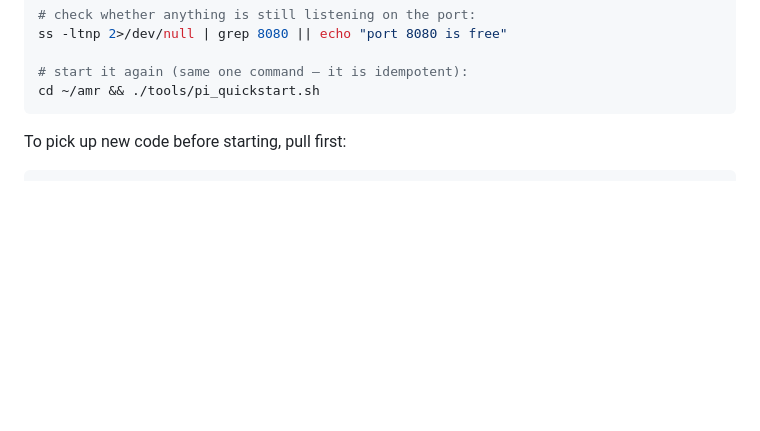
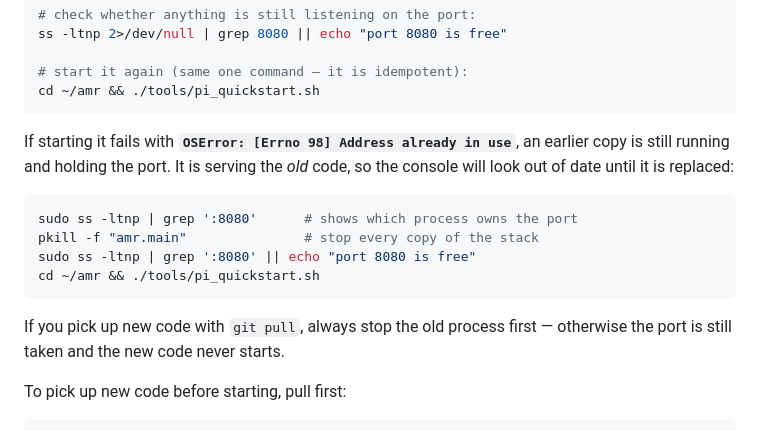
Before and after one commit to abhijeet1267/amr, a Markdown page: docs/DEPLOY.md, the part around the change. Drawn GitHub-style; blank space fills up the shorter version.

Commit message:
docs: 'Address already in use' means a stale server is holding the port
Picking up new code with git pull and then starting without stopping the old
process leaves the port taken, so the new build never starts and the console
keeps serving the old one. Records the ss check, the pkill, and the order.

````diff
--- a/docs/DEPLOY.md
+++ b/docs/DEPLOY.md
@@ -50,6 +50,20 @@ ss -ltnp 2>/dev/null | grep 8080 || echo "port 8080 is free"
 # start it again (same one command — it is idempotent):
 cd ~/amr && ./tools/pi_quickstart.sh
 ```
+
+If starting it fails with **`OSError: [Errno 98] Address already in use`**, an
+earlier copy is still running and holding the port. It is serving the *old* code,
+so the console will look out of date until it is replaced:
+
+```bash
+sudo ss -ltnp | grep ':8080'      # shows which process owns the port
+pkill -f "amr.main"               # stop every copy of the stack
+sudo ss -ltnp | grep ':8080' || echo "port 8080 is free"
+cd ~/amr && ./tools/pi_quickstart.sh
+```
+
+If you pick up new code with `git pull`, always stop the old process first —
+otherwise the port is still taken and the new code never starts.
 
 To pick up new code before starting, pull first:
 
````
